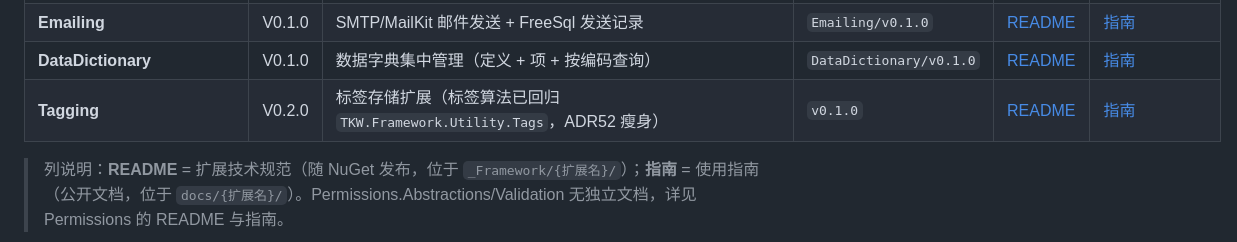
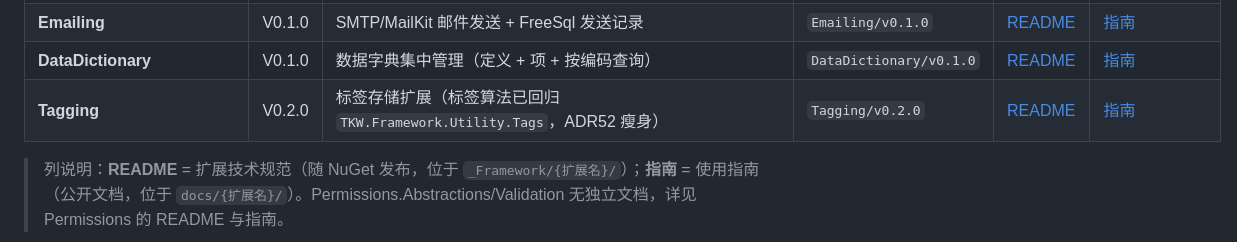
Before and after one commit to LoongBa/TKWF.Extensions, a Markdown page: README.md, the part around the change. GitHub-like rendering.

Commit message:
docs: Tagging tag 列更新为 Tagging/v0.2.0

```diff
--- a/README.md
+++ b/README.md
@@ -23,7 +23,7 @@
 | **BlobStoring**              | V0.1.0          | 二进制大对象本地文件系统存储 + FreeSql 记录                              | `BlobStoring/v0.1.0`    | [README](./_Framework/BlobStoring/README.md)   | [指南](./docs/BlobStoring/二进制存储扩展-使用指南.md) |
 | **Emailing**                 | V0.1.0          | SMTP/MailKit 邮件发送 + FreeSql 发送记录                                 | `Emailing/v0.1.0`       | [README](./_Framework/Emailing/README.md)      | [指南](./docs/Emailing/邮件发送扩展-使用指南.md) |
 | **DataDictionary**           | V0.1.0          | 数据字典集中管理（定义 + 项 + 按编码查询）                               | `DataDictionary/v0.1.0` | [README](./_Framework/DataDictionary/README.md) | [指南](./docs/DataDictionary/数据字典扩展-使用指南.md) |
-| **Tagging**                  | V0.2.0          | 标签存储扩展（标签算法已回归 `TKW.Framework.Utility.Tags`，ADR52 瘦身）  | `v0.1.0`                | [README](./_Framework/Tagging/README.md)       | [指南](./docs/Tagging/标签服务扩展-使用指南.md)  |
+| **Tagging**                  | V0.2.0          | 标签存储扩展（标签算法已回归 `TKW.Framework.Utility.Tags`，ADR52 瘦身）  | `Tagging/v0.2.0`        | [README](./_Framework/Tagging/README.md)       | [指南](./docs/Tagging/标签服务扩展-使用指南.md)  |
 
 > 列说明：**README** = 扩展技术规范（随 NuGet 发布，位于 `_Framework/{扩展名}/`）；**指南** = 使用指南（公开文档，位于 `docs/{扩展名}/`）。Permissions.Abstractions/Validation 无独立文档，详见 Permissions 的 README 与指南。
 
```
